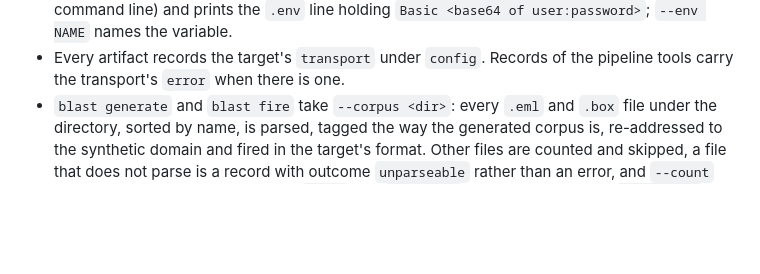
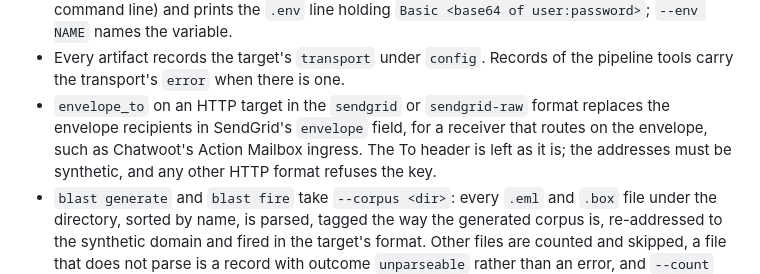
Before and after one commit to saifullah4khan/TestingHQ, a Markdown page: CHANGELOG.md, the part around the change. GitHub-like rendering; blank space fills up the shorter version.

Commit message:
docs: record envelope_to on http targets in the changelog
The Chatwoot recipe routes on SendGrid's envelope, so an http target in a
sendgrid format may now set the envelope recipients. It is a new config
key and belongs in [Unreleased] beside the other target keys.

```diff
--- a/CHANGELOG.md
+++ b/CHANGELOG.md
@@ -33,6 +33,11 @@ From 1.0.0 on, a change to a flag, an exit code, a config key or the
   `Basic <base64 of user:password>`; `--env NAME` names the variable.
 - Every artifact records the target's `transport` under `config`. Records of
   the pipeline tools carry the transport's `error` when there is one.
+- `envelope_to` on an HTTP target in the `sendgrid` or `sendgrid-raw` format
+  replaces the envelope recipients in SendGrid's `envelope` field, for a
+  receiver that routes on the envelope, such as Chatwoot's Action Mailbox
+  ingress. The To header is left as it is; the addresses must be synthetic,
+  and any other HTTP format refuses the key.
 - `blast generate` and `blast fire` take `--corpus <dir>`: every `.eml` and
   `.box` file under the directory, sorted by name, is parsed, tagged the way
   the generated corpus is, re-addressed to the synthetic domain and fired in
```
